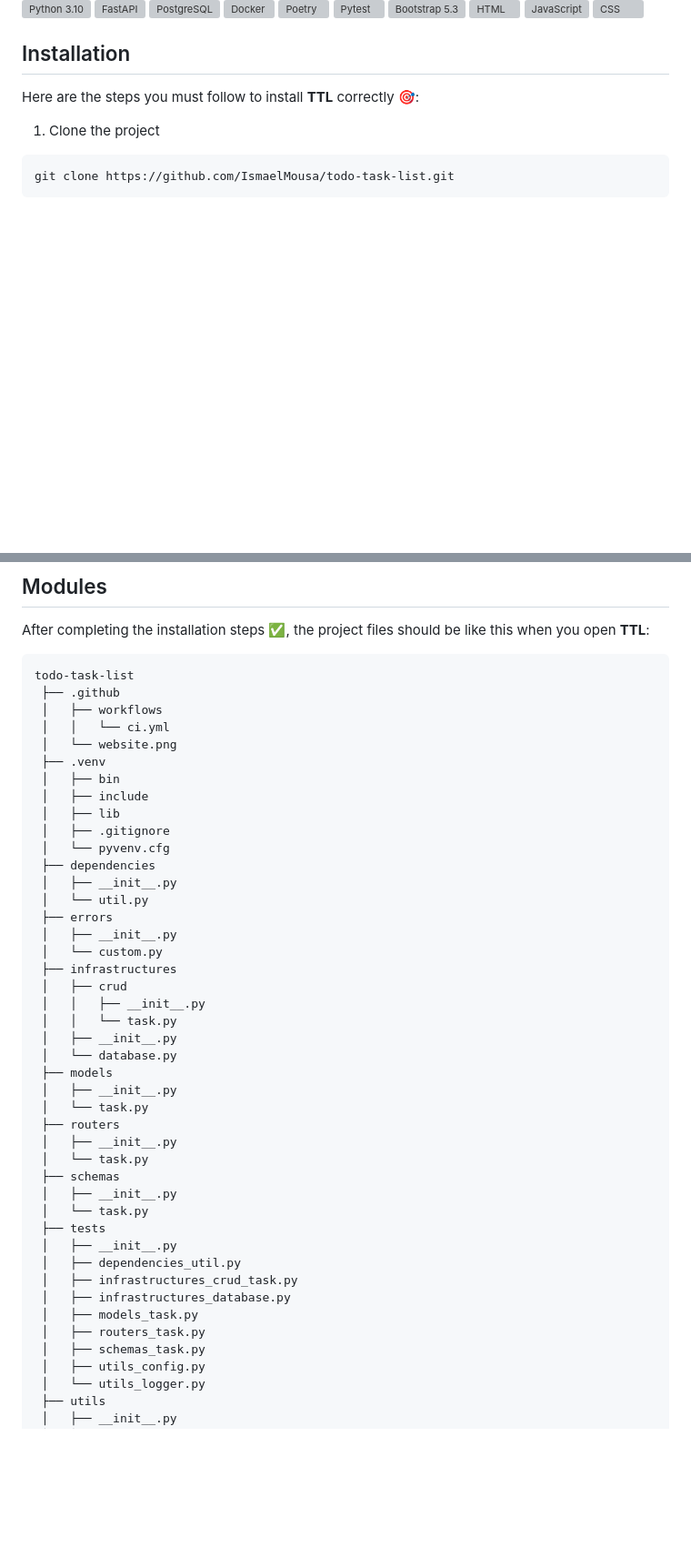
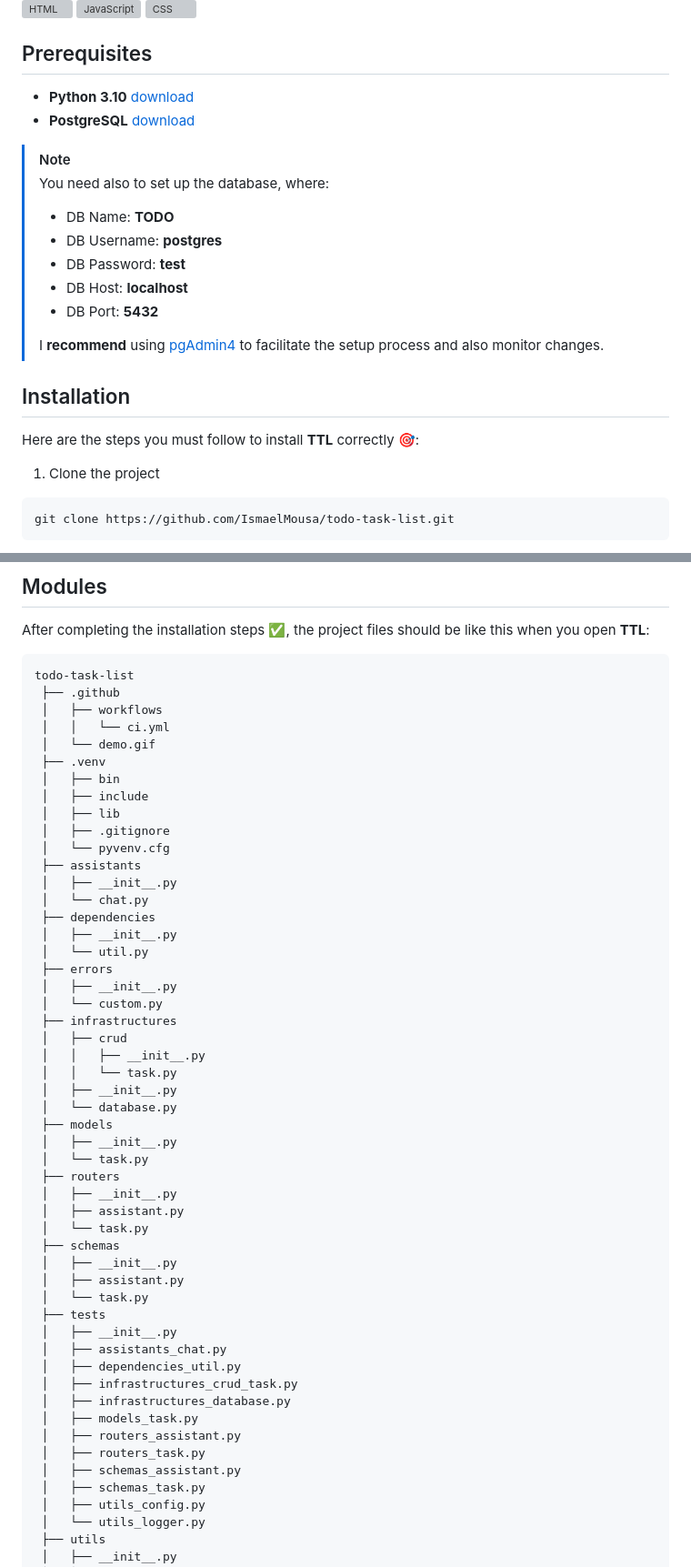
Before and after one commit to IsmaelMousa/TTL, a Markdown page: README.md, 2 parts joined by grey strips. Shown at 91% size. GitHub-like rendering; blank space fills up the shorter version; grey boxes are pictures that could not be loaded.

Commit message:
:memo: update the documentation version-5

```diff
--- a/README.md
+++ b/README.md
@@ -46,6 +48,23 @@ Technologies & Tools 🚀 used in **TTL**:
 <a href="https://developer.mozilla.org/en-US/docs/Web/HTML" target="_blank"><img src="https://www.w3.org/html/logo/downloads/HTML5_Badge_512.png" alt="HTML" title="HTML" height="50"></a>
 <a href="https://developer.mozilla.org/en-US/docs/Web/JavaScript" target="_blank"><img src="https://www.vhv.rs/dpng/f/456-4562295_library-of-javascript-icon-graphic-freeuse-png-files.png" alt="JavaScript" title="JavaScript" height="50"></a>
 <a href="https://developer.mozilla.org/en-US/docs/Web/CSS" target="_blank"><img src="https://upload.wikimedia.org/wikipedia/commons/thumb/6/62/CSS3_logo.svg/2048px-CSS3_logo.svg.png" alt="CSS" title="CSS" height="50"></a>
+
+## Prerequisites
+
+- **Python 3.10** [download](https://www.python.org/downloads/)
+- **PostgreSQL** [download](https://www.python.org/downloads/)
+
+> [!NOTE]
+>
+> You need also to set up the database, where:
+> - DB Name: **TODO**
+> - DB Username: **postgres**
+> - DB Password: **test**
+> - DB Host: **localhost**
+> - DB Port: **5432**
+>
+> I **recommend** using [pgAdmin4](https://www.pgadmin.org/download/) to facilitate the setup process and also monitor
+> changes.
 
 ## Installation
 
@@ -90,13 +109,16 @@ todo-task-list
  ├── .github
  │   ├── workflows
  │   │   └── ci.yml
- │   └── website.png
+ │   └── demo.gif
  ├── .venv
  │   ├── bin
  │   ├── include
  │   ├── lib
  │   ├── .gitignore
  │   └── pyvenv.cfg
+ ├── assistants
+ │   ├── __init__.py
+ │   └── chat.py
  ├── dependencies
  │   ├── __init__.py
  │   └── util.py
@@ -114,17 +136,22 @@ todo-task-list
  │   └── task.py
  ├── routers
  │   ├── __init__.py
+ │   ├── assistant.py
  │   └── task.py
  ├── schemas
  │   ├── __init__.py
+ │   ├── assistant.py
  │   └── task.py
  ├── tests
  │   ├── __init__.py
+ │   ├── assistants_chat.py
  │   ├── dependencies_util.py
  │   ├── infrastructures_crud_task.py
  │   ├── infrastructures_database.py
  │   ├── models_task.py
+ │   ├── routers_assistant.py
  │   ├── routers_task.py
+ │   ├── schemas_assistant.py
  │   ├── schemas_task.py
  │   ├── utils_config.py
  │   └── utils_logger.py
```
Also changed, not shown: other parts of README.md (+8 -5 lines).
